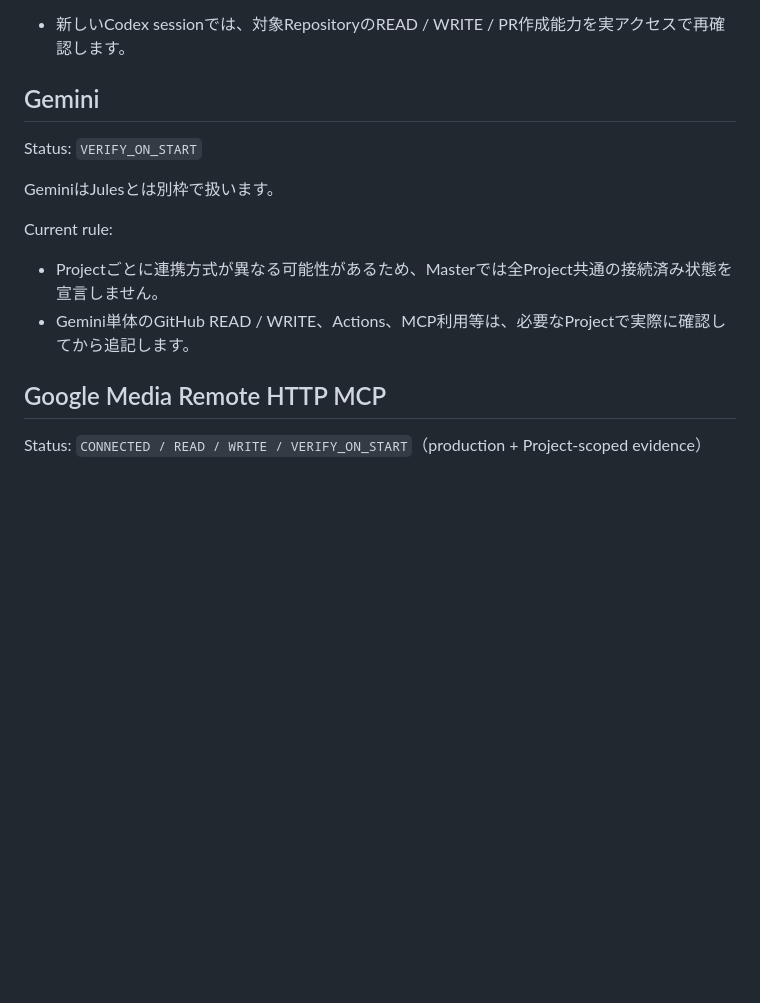
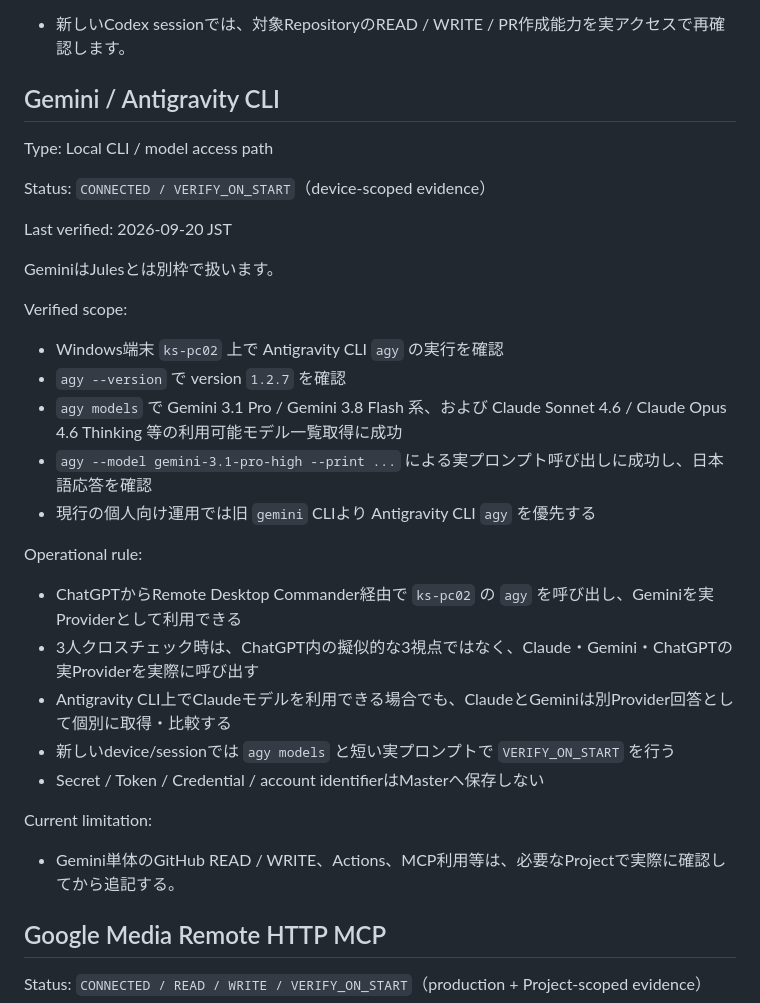
Before and after one commit to oosaka0123-sudo/ai-master, a Markdown page: CONNECT.md, the part around the change. Drawn GitHub-style; blank space fills up the shorter version.

Commit message:
docs: add Antigravity CLI cross-check routing

```diff
--- a/CONNECT.md
+++ b/CONNECT.md
@@ -218,15 +218,32 @@ Important limitation observed:
 Rule:
 - 新しいCodex sessionでは、対象RepositoryのREAD / WRITE / PR作成能力を実アクセスで再確認します。
 
-## Gemini
+## Gemini / Antigravity CLI
 
-Status: `VERIFY_ON_START`
+Type: Local CLI / model access path
+
+Status: `CONNECTED / VERIFY_ON_START`（device-scoped evidence）
+
+Last verified: 2026-09-20 JST
 
 GeminiはJulesとは別枠で扱います。
 
-Current rule:
-- Projectごとに連携方式が異なる可能性があるため、Masterでは全Project共通の接続済み状態を宣言しません。
-- Gemini単体のGitHub READ / WRITE、Actions、MCP利用等は、必要なProjectで実際に確認してから追記します。
+Verified scope:
+- Windows端末 `ks-pc02` 上で Antigravity CLI `agy` の実行を確認
+- `agy --version` で version `1.2.7` を確認
+- `agy models` で Gemini 3.1 Pro / Gemini 3.8 Flash 系、および Claude Sonnet 4.6 / Claude Opus 4.6 Thinking 等の利用可能モデル一覧取得に成功
+- `agy --model gemini-3.1-pro-high --print ...` による実プロンプト呼び出しに成功し、日本語応答を確認
+- 現行の個人向け運用では旧 `gemini` CLIより Antigravity CLI `agy` を優先する
+
+Operational rule:
+- ChatGPTからRemote Desktop Commander経由で `ks-pc02` の `agy` を呼び出し、Geminiを実Providerとして利用できる
+- 3人クロスチェック時は、ChatGPT内の擬似的な3視点ではなく、Claude・Gemini・ChatGPTの実Providerを実際に呼び出す
+- Antigravity CLI上でClaudeモデルを利用できる場合でも、ClaudeとGeminiは別Provider回答として個別に取得・比較する
+- 新しいdevice/sessionでは `agy models` と短い実プロンプトで `VERIFY_ON_START` を行う
+- Secret / Token / Credential / account identifierはMasterへ保存しない
+
+Current limitation:
+- Gemini単体のGitHub READ / WRITE、Actions、MCP利用等は、必要なProjectで実際に確認してから追記する。
 
 ## Google Media Remote HTTP MCP
 
```
Also changed, not shown: AI_COUNCIL.md (+8 -0 lines).
